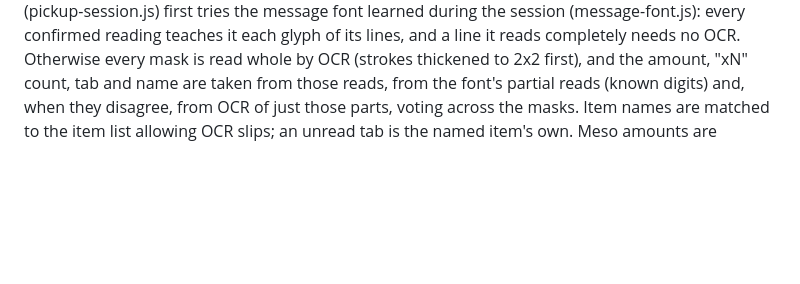
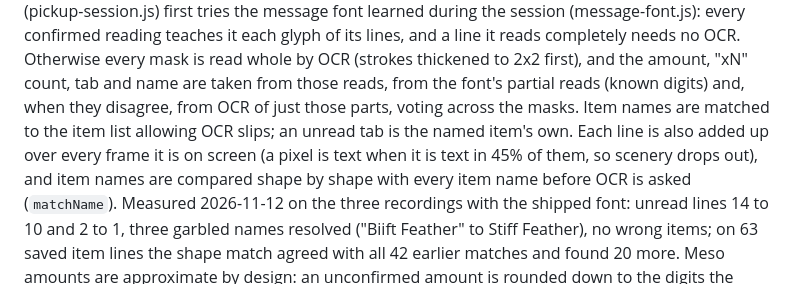
Before and after one commit to CabbageCanFly/msxp, a Markdown page: docs/local-tracker.md, the part around the change. Rendered like a GitHub page; blank space fills up the shorter version.

Commit message:
docs: frame combining and shape matching for pickups

```diff
--- a/docs/local-tracker.md
+++ b/docs/local-tracker.md
@@ -245,7 +245,12 @@ Reading (pickup-session.js) first tries the message font learned during the sess
 completely needs no OCR. Otherwise every mask is read whole by OCR (strokes thickened to 2x2 first),
 and the amount, "xN" count, tab and name are taken from those reads, from the font's partial reads
 (known digits) and, when they disagree, from OCR of just those parts, voting across the masks. Item
-names are matched to the item list allowing OCR slips; an unread tab is the named item's own. Meso
+names are matched to the item list allowing OCR slips; an unread tab is the named item's own. Each line is
+also added up over every frame it is on screen (a pixel is text when it is text in 45% of them, so scenery
+drops out), and item names are compared shape by shape with every item name before OCR is asked
+(`matchName`). Measured 2026-11-12 on the three recordings with the shipped font: unread lines 14 to 10 and
+2 to 1, three garbled names resolved ("Biift Feather" to Stiff Feather), no wrong items; on 63 saved item
+lines the shape match agreed with all 42 earlier matches and found 20 more. Meso
 amounts are approximate by design: an unconfirmed amount is rounded down to the digits the reads
 agree on ("23" and "28" count as 20).
 
```
